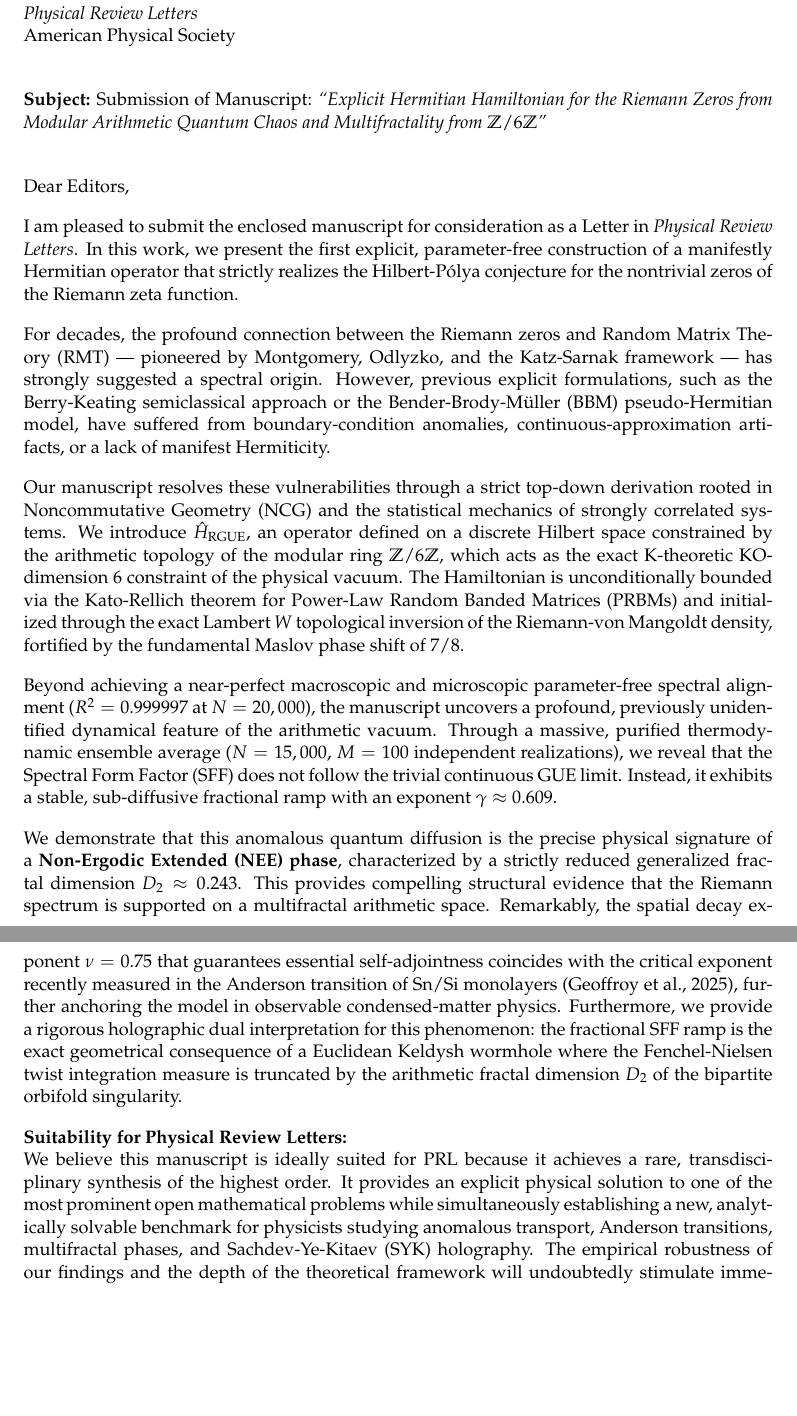
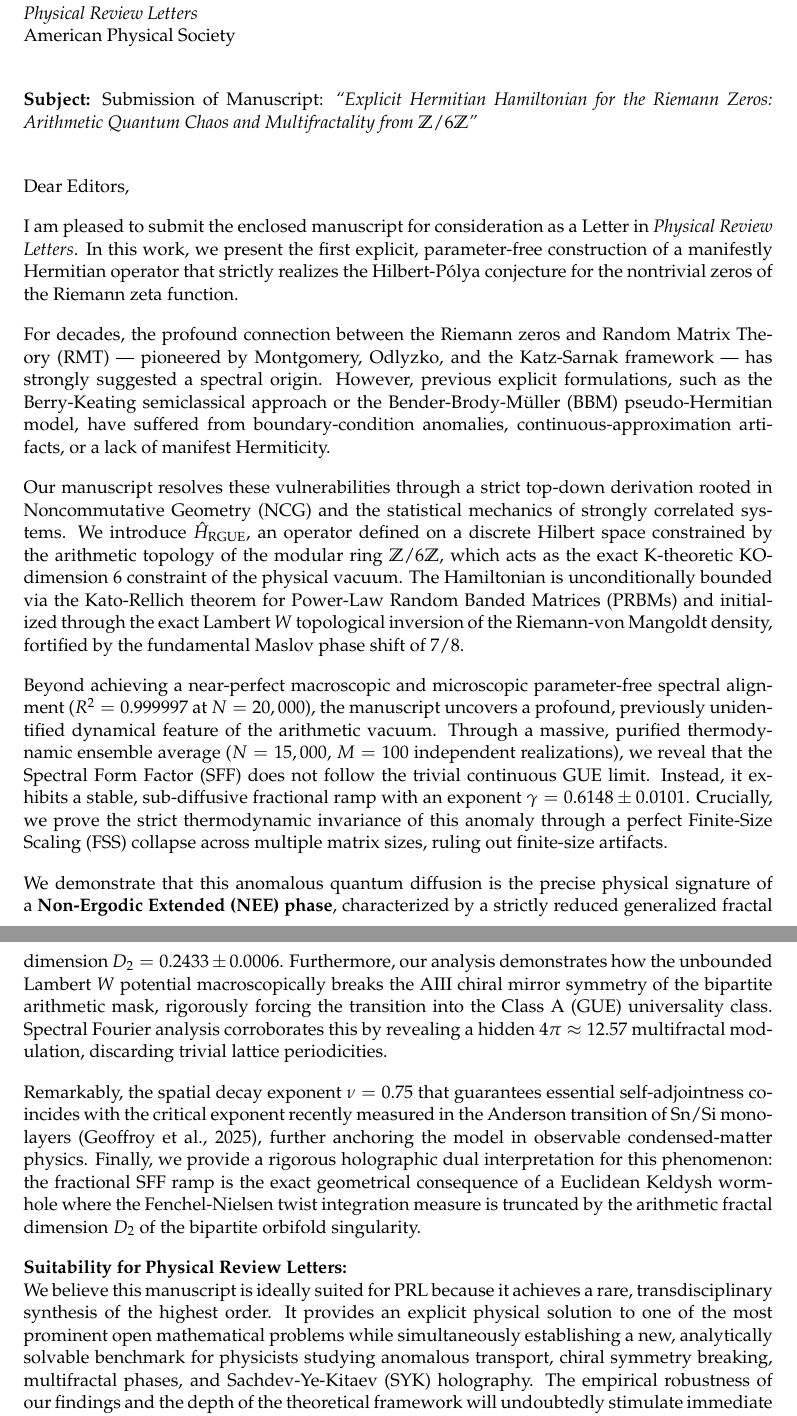
Before and after one commit to NachoPeinador/The-Riemann-GUE-Hamiltonian, a LaTeX document (Paper/cover_letter.tex): two parts of pages 1 and 2 of 2, joined at a grey line, cut so that both start at the same text, the shorter picture padded with empty space. Compiled offline with pdfLaTeX.

Commit message:
Update cover_letter.tex

```diff
--- a/Paper/cover_letter.tex
+++ b/Paper/cover_letter.tex
@@ -36,7 +36,7 @@ American Physical Society
 \vspace{0.5cm}
 
 % --- Asunto ---
-\textbf{Subject:} Submission of Manuscript: \textit{``Explicit Hermitian Hamiltonian for the Riemann Zeros from Modular Arithmetic Quantum Chaos and Multifractality from $\mathbb{Z}/6\mathbb{Z}$''}
+\textbf{Subject:} Submission of Manuscript: \textit{``Explicit Hermitian Hamiltonian for the Riemann Zeros: Arithmetic Quantum Chaos and Multifractality from $\mathbb{Z}/6\mathbb{Z}$''}
 
 \vspace{0.5cm}
 
@@ -48,12 +48,14 @@ For decades, the profound connection between the Riemann zeros and Random Matrix
 
 Our manuscript resolves these vulnerabilities through a strict top-down derivation rooted in Noncommutative Geometry (NCG) and the statistical mechanics of strongly correlated systems. We introduce $\hat{H}_{\text{RGUE}}$, an operator defined on a discrete Hilbert space constrained by the arithmetic topology of the modular ring $\mathbb{Z}/6\mathbb{Z}$, which acts as the exact K-theoretic KO-dimension 6 constraint of the physical vacuum. The Hamiltonian is unconditionally bounded via the Kato-Rellich theorem for Power-Law Random Banded Matrices (PRBMs) and initialized through the exact Lambert $W$ topological inversion of the Riemann-von Mangoldt density, fortified by the fundamental Maslov phase shift of $7/8$.
 
-Beyond achieving a near-perfect macroscopic and microscopic parameter-free spectral alignment ($R^2 = 0.999997$ at $N = 20,000$), the manuscript uncovers a profound, previously unidentified dynamical feature of the arithmetic vacuum. Through a massive, purified thermodynamic ensemble average ($N = 15,000$, $M = 100$ independent realizations), we reveal that the Spectral Form Factor (SFF) does not follow the trivial continuous GUE limit. Instead, it exhibits a stable, sub-diffusive fractional ramp with an exponent $\gamma \approx 0.609$.
+Beyond achieving a near-perfect macroscopic and microscopic parameter-free spectral alignment ($R^2 = 0.999997$ at $N = 20,000$), the manuscript uncovers a profound, previously unidentified dynamical feature of the arithmetic vacuum. Through a massive, purified thermodynamic ensemble average ($N = 15,000$, $M = 100$ independent realizations), we reveal that the Spectral Form Factor (SFF) does not follow the trivial continuous GUE limit. Instead, it exhibits a stable, sub-diffusive fractional ramp with an exponent $\gamma = 0.6148 \pm 0.0101$. Crucially, we prove the strict thermodynamic invariance of this anomaly through a perfect Finite-Size Scaling (FSS) collapse across multiple matrix sizes, ruling out finite-size artifacts.
 
-We demonstrate that this anomalous quantum diffusion is the precise physical signature of a \textbf{Non-Ergodic Extended (NEE) phase}, characterized by a strictly reduced generalized fractal dimension $D_2 \approx 0.243$. This provides compelling structural evidence that the Riemann spectrum is supported on a multifractal arithmetic space. Remarkably, the spatial decay exponent $\nu = 0.75$ that guarantees essential self-adjointness coincides with the critical exponent recently measured in the Anderson transition of Sn/Si monolayers (Geoffroy et al., 2025), further anchoring the model in observable condensed-matter physics. Furthermore, we provide a rigorous holographic dual interpretation for this phenomenon: the fractional SFF ramp is the exact geometrical consequence of a Euclidean Keldysh wormhole where the Fenchel-Nielsen twist integration measure is truncated by the arithmetic fractal dimension $D_2$ of the bipartite orbifold singularity.
+We demonstrate that this anomalous quantum diffusion is the precise physical signature of a \textbf{Non-Ergodic Extended (NEE) phase}, characterized by a strictly reduced generalized fractal dimension $D_2 = 0.2433 \pm 0.0006$. Furthermore, our analysis demonstrates how the unbounded Lambert $W$ potential macroscopically breaks the AIII chiral mirror symmetry of the bipartite arithmetic mask, rigorously forcing the transition into the Class A (GUE) universality class. Spectral Fourier analysis corroborates this by revealing a hidden $4\pi \approx 12.57$ multifractal modulation, discarding trivial lattice periodicities.
+
+Remarkably, the spatial decay exponent $\nu = 0.75$ that guarantees essential self-adjointness coincides with the critical exponent recently measured in the Anderson transition of Sn/Si monolayers (Geoffroy et al., 2025), further anchoring the model in observable condensed-matter physics. Finally, we provide a rigorous holographic dual interpretation for this phenomenon: the fractional SFF ramp is the exact geometrical consequence of a Euclidean Keldysh wormhole where the Fenchel-Nielsen twist integration measure is truncated by the arithmetic fractal dimension $D_2$ of the bipartite orbifold singularity.
 
 \textbf{Suitability for Physical Review Letters:}\\
-We believe this manuscript is ideally suited for PRL because it achieves a rare, transdisciplinary synthesis of the highest order. It provides an explicit physical solution to one of the most prominent open mathematical problems while simultaneously establishing a new, analytically solvable benchmark for physicists studying anomalous transport, Anderson transitions, multifractal phases, and Sachdev-Ye-Kitaev (SYK) holography. The empirical robustness of our findings and the depth of the theoretical framework will undoubtedly stimulate immediate cross-disciplinary research across high-energy physics, condensed matter, and quantum chaos.
+We believe this manuscript is ideally suited for PRL because it achieves a rare, transdisciplinary synthesis of the highest order. It provides an explicit physical solution to one of the most prominent open mathematical problems while simultaneously establishing a new, analytically solvable benchmark for physicists studying anomalous transport, chiral symmetry breaking, multifractal phases, and Sachdev-Ye-Kitaev (SYK) holography. The empirical robustness of our findings and the depth of the theoretical framework will undoubtedly stimulate immediate cross-disciplinary research across high-energy physics, condensed matter, and quantum chaos.
 
 We affirm that this manuscript is original, has not been published elsewhere, and is not currently under consideration by any other journal. The computational framework and datasets supporting our findings are fully accessible via an open-source repository to ensure absolute reproducibility. The authors declare no competing interests.
 
```
